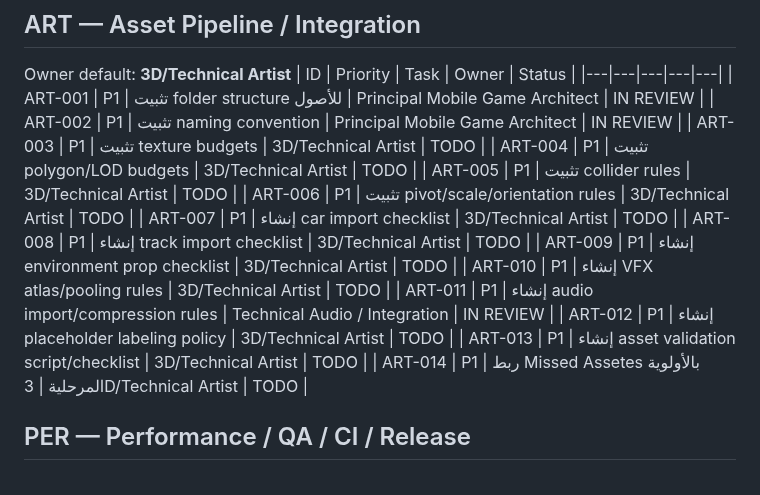
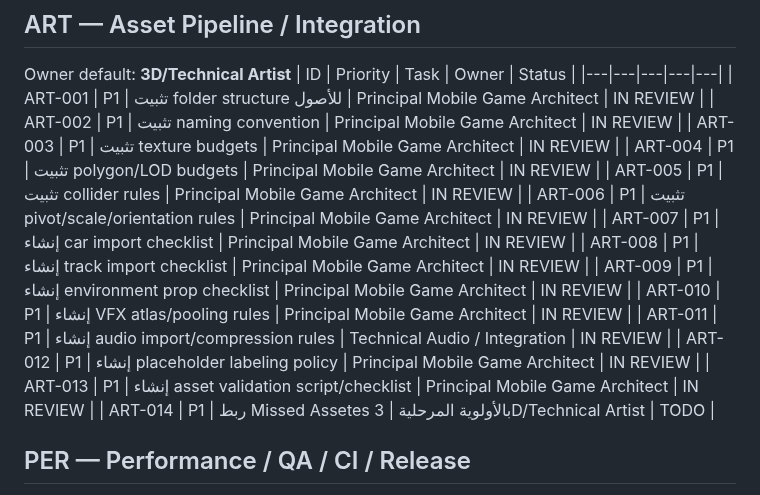
Before and after one commit to walidatiyaai2025-gif/3fareet, a Markdown page: docs/tasks/05-ASSETS-PERFORMANCE-RELEASE.md, the part around the change. GitHub-like rendering.

Commit message:
docs: mark asset pipeline tasks in review

```diff
--- a/docs/tasks/05-ASSETS-PERFORMANCE-RELEASE.md
+++ b/docs/tasks/05-ASSETS-PERFORMANCE-RELEASE.md
@@ -6,17 +6,17 @@ Owner default: **3D/Technical Artist**
 |---|---|---|---|---|
 | ART-001 | P1 | تثبيت folder structure للأصول | Principal Mobile Game Architect | IN REVIEW |
 | ART-002 | P1 | تثبيت naming convention | Principal Mobile Game Architect | IN REVIEW |
-| ART-003 | P1 | تثبيت texture budgets | 3D/Technical Artist | TODO |
-| ART-004 | P1 | تثبيت polygon/LOD budgets | 3D/Technical Artist | TODO |
-| ART-005 | P1 | تثبيت collider rules | 3D/Technical Artist | TODO |
-| ART-006 | P1 | تثبيت pivot/scale/orientation rules | 3D/Technical Artist | TODO |
-| ART-007 | P1 | إنشاء car import checklist | 3D/Technical Artist | TODO |
-| ART-008 | P1 | إنشاء track import checklist | 3D/Technical Artist | TODO |
-| ART-009 | P1 | إنشاء environment prop checklist | 3D/Technical Artist | TODO |
-| ART-010 | P1 | إنشاء VFX atlas/pooling rules | 3D/Technical Artist | TODO |
+| ART-003 | P1 | تثبيت texture budgets | Principal Mobile Game Architect | IN REVIEW |
+| ART-004 | P1 | تثبيت polygon/LOD budgets | Principal Mobile Game Architect | IN REVIEW |
+| ART-005 | P1 | تثبيت collider rules | Principal Mobile Game Architect | IN REVIEW |
+| ART-006 | P1 | تثبيت pivot/scale/orientation rules | Principal Mobile Game Architect | IN REVIEW |
+| ART-007 | P1 | إنشاء car import checklist | Principal Mobile Game Architect | IN REVIEW |
+| ART-008 | P1 | إنشاء track import checklist | Principal Mobile Game Architect | IN REVIEW |
+| ART-009 | P1 | إنشاء environment prop checklist | Principal Mobile Game Architect | IN REVIEW |
+| ART-010 | P1 | إنشاء VFX atlas/pooling rules | Principal Mobile Game Architect | IN REVIEW |
 | ART-011 | P1 | إنشاء audio import/compression rules | Technical Audio / Integration | IN REVIEW |
-| ART-012 | P1 | إنشاء placeholder labeling policy | 3D/Technical Artist | TODO |
-| ART-013 | P1 | إنشاء asset validation script/checklist | 3D/Technical Artist | TODO |
+| ART-012 | P1 | إنشاء placeholder labeling policy | Principal Mobile Game Architect | IN REVIEW |
+| ART-013 | P1 | إنشاء asset validation script/checklist | Principal Mobile Game Architect | IN REVIEW |
 | ART-014 | P1 | ربط Missed Assetes بالأولوية المرحلية | 3D/Technical Artist | TODO |
 ## PER — Performance / QA / CI / Release
 Owner default: **QA / Release Engineer**
```
